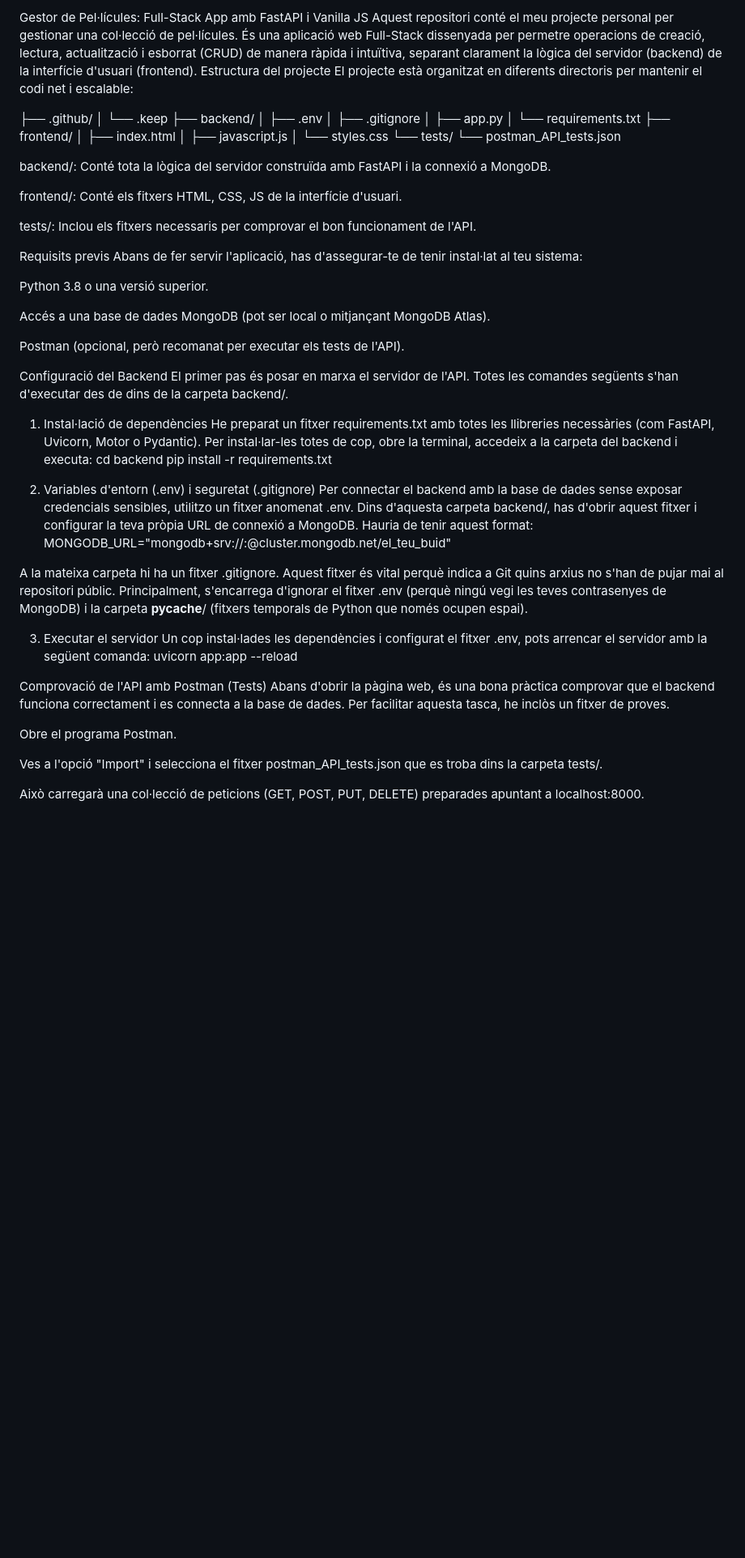
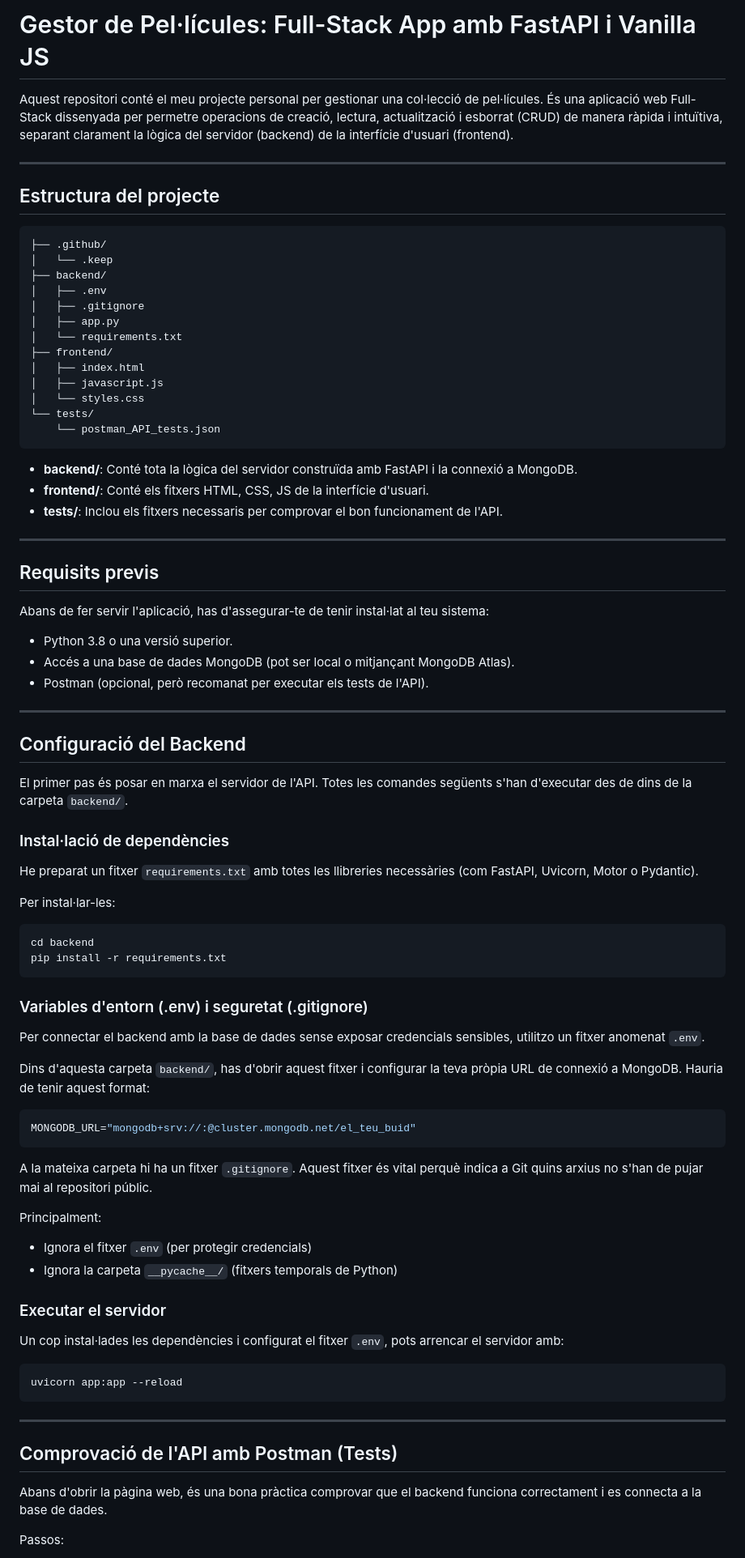
Before and after one commit to llmopt2526/sprint-4-asix1-crud-de-tasques-amb-fastapi-mongodb-frontend-Gabriel-Luca07-1, a Markdown page: README.md, the part around one of its changes. Shown at 81% size. Rendered like a GitHub page; blank space fills up the shorter version.

Commit message:
Update README.md
He posat format al readme

````diff
--- a/README.md
+++ b/README.md
@@ -1,8 +1,12 @@
-Gestor de Pel·lícules: Full-Stack App amb FastAPI i Vanilla JS
+# Gestor de Pel·lícules: Full-Stack App amb FastAPI i Vanilla JS
+
 Aquest repositori conté el meu projecte personal per gestionar una col·lecció de pel·lícules. És una aplicació web Full-Stack dissenyada per permetre operacions de creació, lectura, actualització i esborrat (CRUD) de manera ràpida i intuïtiva, separant clarament la lògica del servidor (backend) de la interfície d'usuari (frontend).
-Estructura del projecte
-El projecte està organitzat en diferents directoris per mantenir el codi net i escalable:
 
+---
+
+## Estructura del projecte
+
+```
 ├── .github/
 │   └── .keep
 ├── backend/
@@ -16,46 +20,68 @@ El projecte està organitzat en diferents directoris per mantenir el codi net i
 │   └── styles.css
 └── tests/
     └── postman_API_tests.json
+```
 
-backend/: Conté tota la lògica del servidor construïda amb FastAPI i la connexió a MongoDB.
+- **backend/**: Conté tota la lògica del servidor construïda amb FastAPI i la connexió a MongoDB.
+- **frontend/**: Conté els fitxers HTML, CSS, JS de la interfície d'usuari.
+- **tests/**: Inclou els fitxers necessaris per comprovar el bon funcionament de l'API.
 
-frontend/: Conté els fitxers HTML, CSS, JS de la interfície d'usuari.
+---
 
-tests/: Inclou els fitxers necessaris per comprovar el bon funcionament de l'API.
+## Requisits previs
 
-Requisits previs
 Abans de fer servir l'aplicació, has d'assegurar-te de tenir instal·lat al teu sistema:
 
-Python 3.8 o una versió superior.
+- Python 3.8 o una versió superior.
+- Accés a una base de dades MongoDB (pot ser local o mitjançant MongoDB Atlas).
+- Postman (opcional, però recomanat per executar els tests de l'API).
 
-Accés a una base de dades MongoDB (pot ser local o mitjançant MongoDB Atlas).
+---
 
-Postman (opcional, però recomanat per executar els tests de l'API).
+## Configuració del Backend
 
-Configuració del Backend
-El primer pas és posar en marxa el servidor de l'API. Totes les comandes següents s'han d'executar des de dins de la carpeta backend/.
+El primer pas és posar en marxa el servidor de l'API. Totes les comandes següents s'han d'executar des de dins de la carpeta `backend/`.
 
-1. Instal·lació de dependències
-He preparat un fitxer requirements.txt amb totes les llibreries necessàries (com FastAPI, Uvicorn, Motor o Pydantic). Per instal·lar-les totes de cop, obre la terminal, accedeix a la carpeta del backend i executa:
+### Instal·lació de dependències
+
+He preparat un fitxer `requirements.txt` amb totes les llibreries necessàries (com FastAPI, Uvicorn, Motor o Pydantic).
+
+Per instal·lar-les:
+
+```bash
 cd backend
 pip install -r requirements.txt
+```
 
-2. Variables d'entorn (.env) i seguretat (.gitignore)
-Per connectar el backend amb la base de dades sense exposar credencials sensibles, utilitzo un fitxer anomenat .env. Dins d'aquesta carpeta backend/, has d'obrir aquest fitxer i configurar la teva pròpia URL de connexió a MongoDB. Hauria de tenir aquest format:
-MONGODB_URL="mongodb+srv://<usuari>:<contrasenya>@cluster.mongodb.net/el_teu_buid"
+### Variables d'entorn (.env) i seguretat (.gitignore)
 
-A la mateixa carpeta hi ha un fitxer .gitignore. Aquest fitxer és vital perquè indica a Git quins arxius no s'han de pujar mai al repositori públic. Principalment, s'encarrega d'ignorar el fitxer .env (perquè ningú vegi les teves contrasenyes de MongoDB) i la carpeta __pycache__/ (fitxers temporals de Python que només ocupen espai).
+Per connectar el backend amb la base de dades sense exposar credencials sensibles, utilitzo un fitxer anomenat `.env`.
 
-3. Executar el servidor
-Un cop instal·lades les dependències i configurat el fitxer .env, pots arrencar el servidor amb la següent comanda:
+Dins d'aquesta carpeta `backend/`, has d'obrir aquest fitxer i configurar la teva pròpia URL de connexió a MongoDB. Hauria de tenir aquest format:
+
+```env
+MONGODB_URL="mongodb+srv://:@cluster.mongodb.net/el_teu_buid"
+```
+
+A la mateixa carpeta hi ha un fitxer `.gitignore`. Aquest fitxer és vital perquè indica a Git quins arxius no s'han de pujar mai al repositori públic.
+
+Principalment:
+- Ignora el fitxer `.env` (per protegir credencials)
+- Ignora la carpeta `__pycache__/` (fitxers temporals de Python)
+
+### Executar el servidor
+
+Un cop instal·lades les dependències i configurat el fitxer `.env`, pots arrencar el servidor amb:
+
+```bash
 uvicorn app:app --reload
+```
 
-Comprovació de l'API amb Postman (Tests)
-Abans d'obrir la pàgina web, és una bona pràctica comprovar que el backend funciona correctament i es connecta a la base de dades. Per facilitar aquesta tasca, he inclòs un fitxer de proves.
+---
 
-Obre el programa Postman.
+## Comprovació de l'API amb Postman (Tests)
 
-Ves a l'opció "Import" i selecciona el fitxer postman_API_tests.json que es troba dins la carpeta tests/.
+Abans d'obrir la pàgina web, és una bona pràctica comprovar que el backend funciona correctament i es connecta a la base de dades.
 
-Això carregarà una col·lecció de peticions (GET, POST, PUT, DELETE) preparades apuntant a localhost:8000.
+Passos:
 
````
Also changed, not shown: other parts of README.md (+23 -6 lines).
